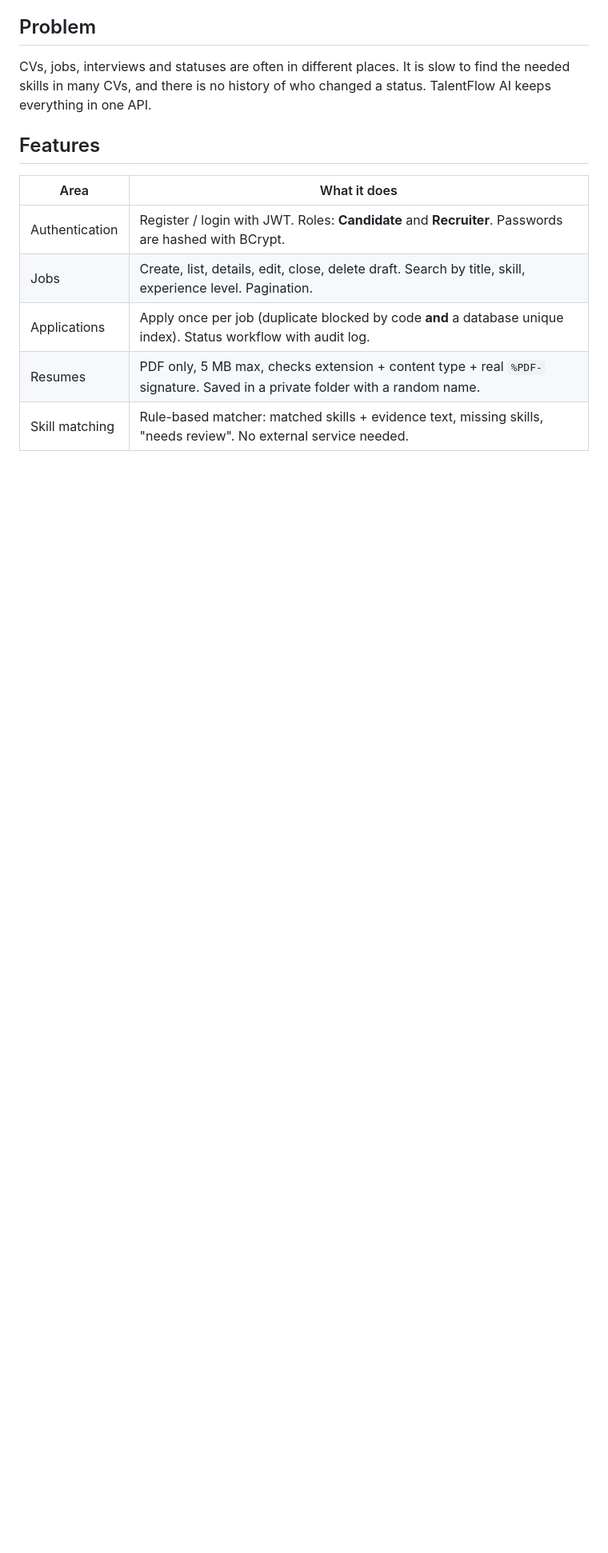
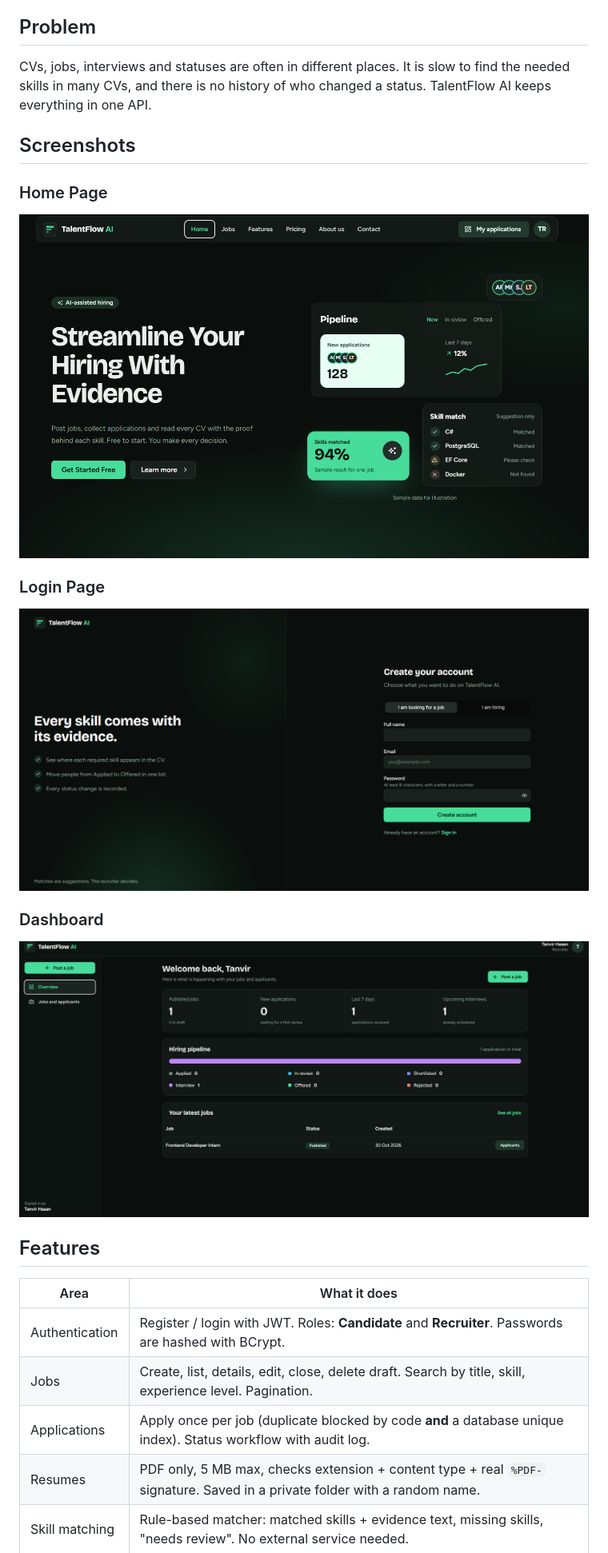
Before and after one commit to Kazi-Sadman/TalentFlow.AI, a Markdown page: README.md, the part around the change. Shown at 80% size. GitHub-like rendering; pictures changed too: docs/screenshots/dashboard.png (added), docs/screenshots/home-page.png (added), docs/screenshots/login-page.png (added); blank space fills up the shorter version.

Commit message:
docs: add project screenshots to README

```diff
--- a/README.md
+++ b/README.md
@@ -7,6 +7,16 @@ Companies publish jobs, candidates apply with a PDF CV, recruiters move applicat
 ## Problem
 
 CVs, jobs, interviews and statuses are often in different places. It is slow to find the needed skills in many CVs, and there is no history of who changed a status. TalentFlow AI keeps everything in one API.
+## Screenshots
+
+### Home Page
+<img src="docs/screenshots/home-page.png" alt="TalentFlow AI Home Page" width="100%">
+
+### Login Page
+<img src="docs/screenshots/login-page.png" alt="TalentFlow AI Login Page" width="100%">
+
+### Dashboard
+<img src="docs/screenshots/dashboard.png" alt="TalentFlow AI Dashboard" width="100%">
 
 ## Features
 
```
